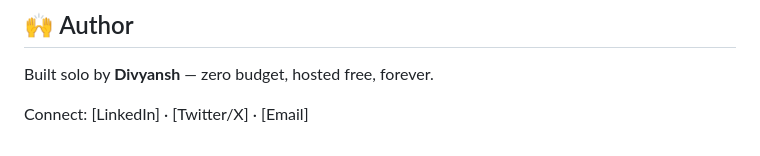
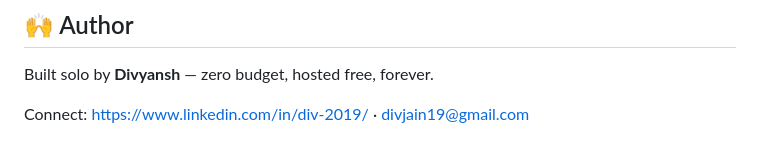
Before and after one commit to divyansh1920/IndianStartupFiles, a Markdown page: README.md, the part around the change. Drawn GitHub-style.

Commit message:
Update author contact information in README

```diff
--- a/README.md
+++ b/README.md
@@ -109,4 +109,4 @@ No license attached yet. Add a `LICENSE` file (MIT recommended) if you want othe
 
 Built solo by **Divyansh** — zero budget, hosted free, forever.
 
-Connect: [LinkedIn] · [Twitter/X] · [Email]
+Connect: https://www.linkedin.com/in/div-2019/ · divjain19@gmail.com
```
